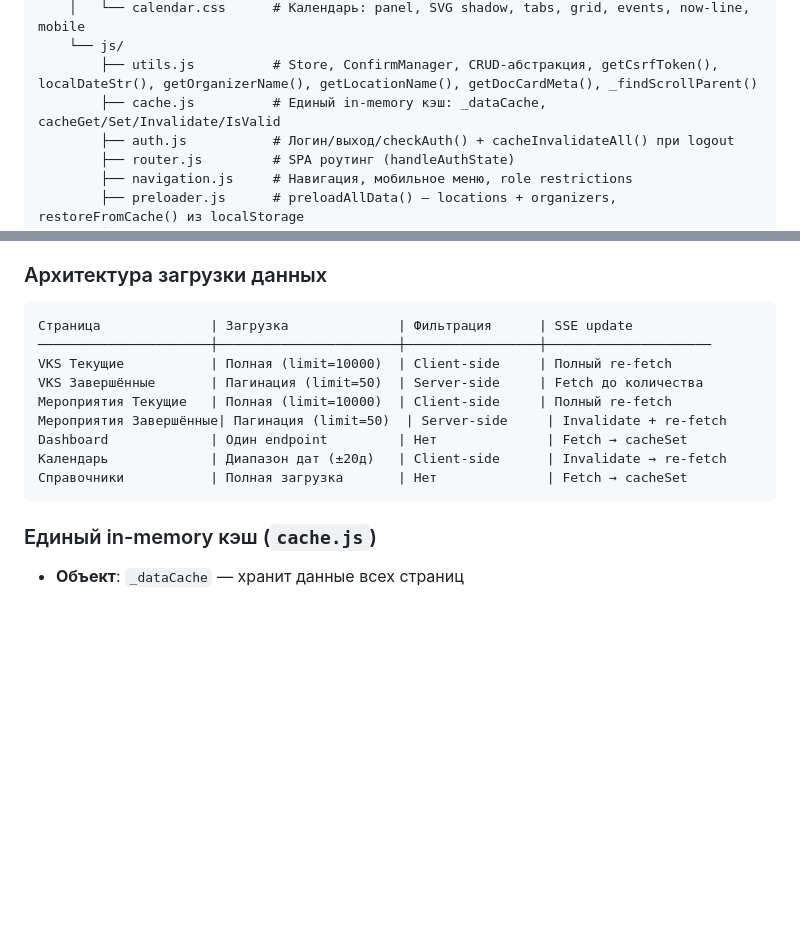
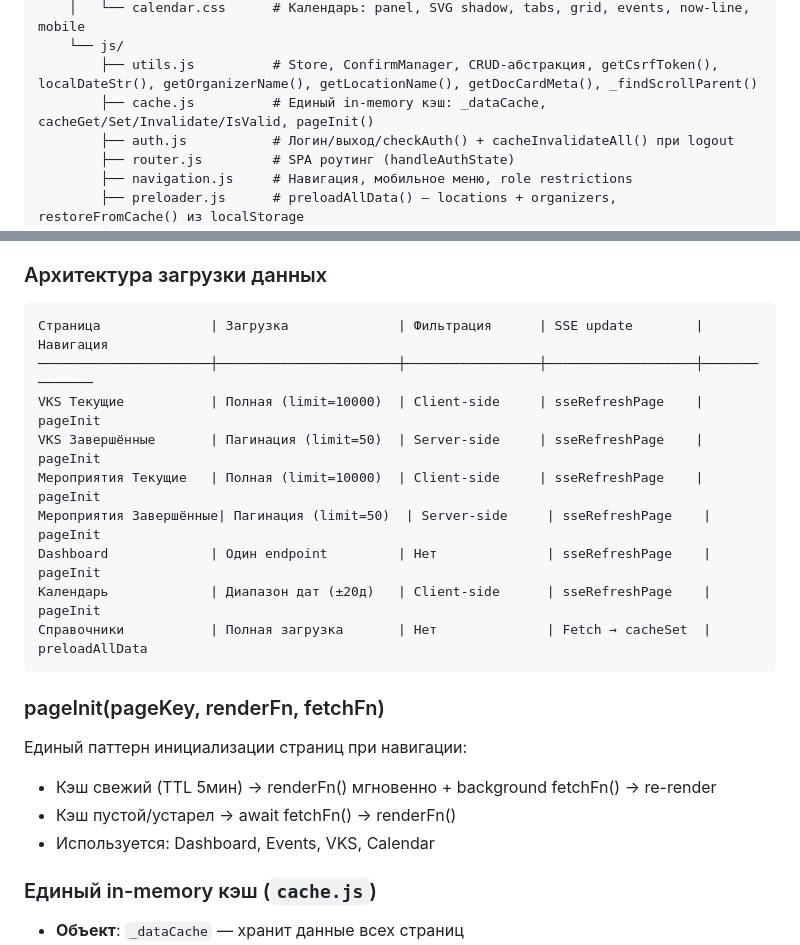
Before and after one commit to Degalcev/web_adm_secretar, a Markdown page: CLAUDE.md, 2 parts joined by grey strips. GitHub-like rendering; blank space fills up the shorter version.

Commit message:
docs: обновить CLAUDE.md — pageInit паттерн, архитектура загрузки

````diff
--- a/CLAUDE.md
+++ b/CLAUDE.md
@@ -68,7 +68,7 @@ app/
     │   └── calendar.css      # Календарь: panel, SVG shadow, tabs, grid, events, now-line, mobile
     └── js/
         ├── utils.js          # Store, ConfirmManager, CRUD-абстракция, getCsrfToken(), localDateStr(), getOrganizerName(), getLocationName(), getDocCardMeta(), _findScrollParent()
-        ├── cache.js          # Единый in-memory кэш: _dataCache, cacheGet/Set/Invalidate/IsValid
+        ├── cache.js          # Единый in-memory кэш: _dataCache, cacheGet/Set/Invalidate/IsValid, pageInit()
         ├── auth.js           # Логин/выход/checkAuth() + cacheInvalidateAll() при logout
         ├── router.js         # SPA роутинг (handleAuthState)
         ├── navigation.js     # Навигация, мобильное меню, role restrictions
@@ -202,16 +202,22 @@ deploy/
 
 ### Архитектура загрузки данных
 ```
-Страница              | Загрузка              | Фильтрация      | SSE update
-──────────────────────┼───────────────────────┼─────────────────┼─────────────────────
-VKS Текущие           | Полная (limit=10000)  | Client-side     | Полный re-fetch
-VKS Завершённые       | Пагинация (limit=50)  | Server-side     | Fetch до количества
-Мероприятия Текущие   | Полная (limit=10000)  | Client-side     | Полный re-fetch
-Мероприятия Завершённые| Пагинация (limit=50)  | Server-side     | Invalidate + re-fetch
-Dashboard             | Один endpoint         | Нет              | Fetch → cacheSet
-Календарь             | Диапазон дат (±20д)   | Client-side      | Invalidate → re-fetch
-Справочники           | Полная загрузка       | Нет              | Fetch → cacheSet
+Страница              | Загрузка              | Фильтрация      | SSE update        | Навигация
+──────────────────────┼───────────────────────┼─────────────────┼───────────────────┼──────────────
+VKS Текущие           | Полная (limit=10000)  | Client-side     | sseRefreshPage    | pageInit
+VKS Завершённые       | Пагинация (limit=50)  | Server-side     | sseRefreshPage    | pageInit
+Мероприятия Текущие   | Полная (limit=10000)  | Client-side     | sseRefreshPage    | pageInit
+Мероприятия Завершённые| Пагинация (limit=50)  | Server-side     | sseRefreshPage    | pageInit
+Dashboard             | Один endpoint         | Нет              | sseRefreshPage    | pageInit
+Календарь             | Диапазон дат (±20д)   | Client-side      | sseRefreshPage    | pageInit
+Справочники           | Полная загрузка       | Нет              | Fetch → cacheSet  | preloadAllData
 ```
+
+### pageInit(pageKey, renderFn, fetchFn)
+Единый паттерн инициализации страниц при навигации:
+- Кэш свежий (TTL 5мин) → renderFn() мгновенно + background fetchFn() → re-render
+- Кэш пустой/устарел → await fetchFn() → renderFn()
+- Используется: Dashboard, Events, VKS, Calendar
 
 ### Единый in-memory кэш (`cache.js`)
 - **Объект**: `_dataCache` — хранит данные всех страниц
````
